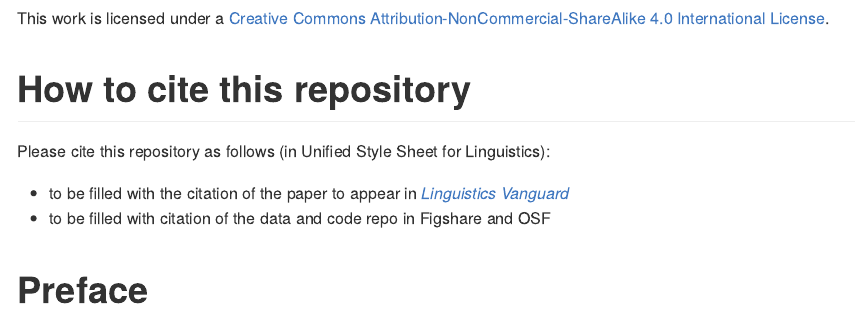
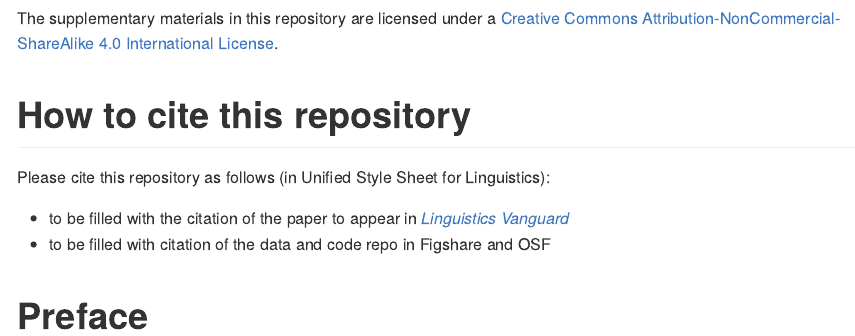
Before and after one commit to gederajeg/lingvan-voice, an R Markdown document (README.Rmd): the page in a window 1100 px wide, from 260 px down. Rendered offline with R 4.5, knitr and Pandoc, with nearby package versions.

Commit message:
fix README

````diff
--- a/README.Rmd
+++ b/README.Rmd
@@ -17,7 +17,7 @@ knitr::opts_chunk$set(
 ```
 
 
-<a rel="license" href="http://creativecommons.org/licenses/by-nc-sa/4.0/"><img alt="Creative Commons License" style="border-width:0" src="https://i.creativecommons.org/l/by-nc-sa/4.0/88x31.png" /></a><br />This work is licensed under a <a rel="license" href="http://creativecommons.org/licenses/by-nc-sa/4.0/">Creative Commons Attribution-NonCommercial-ShareAlike 4.0 International License</a>.
+<a rel="license" href="http://creativecommons.org/licenses/by-nc-sa/4.0/"><img alt="Creative Commons License" style="border-width:0" src="https://i.creativecommons.org/l/by-nc-sa/4.0/88x31.png" /></a><br />The supplementary materials in this repository are licensed under a <a rel="license" href="http://creativecommons.org/licenses/by-nc-sa/4.0/">Creative Commons Attribution-NonCommercial-ShareAlike 4.0 International License</a>.
 
 <!-- badges: start -->
 <!-- badges: end -->
````
